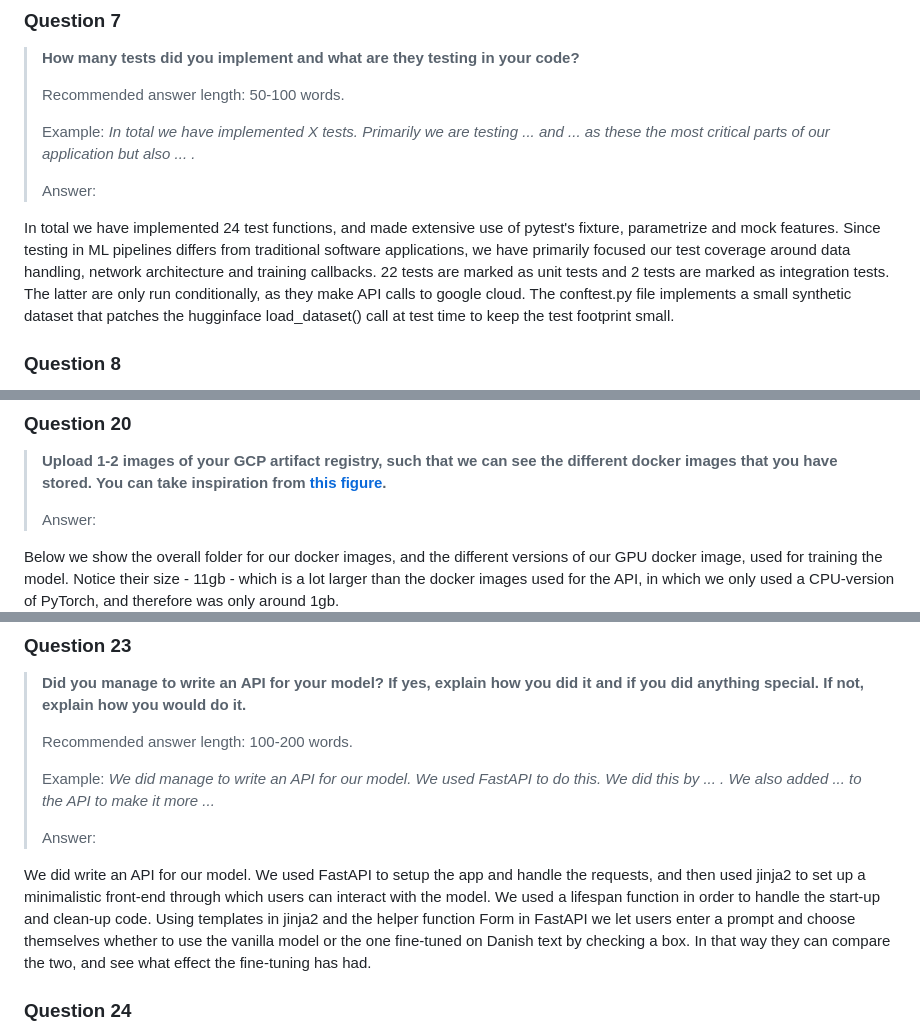
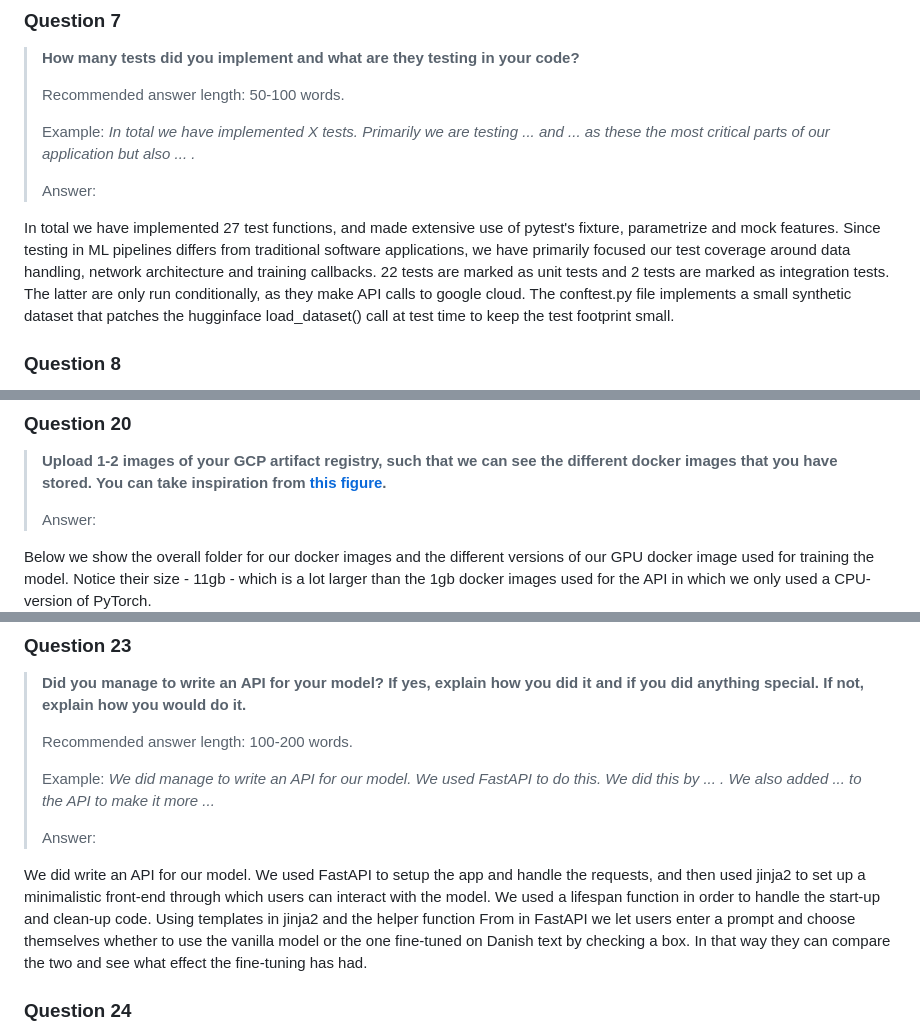
Before and after one commit to kommodeskab/mlops-hestnet, a Markdown page: reports/README.md, 3 parts joined by grey strips. Drawn GitHub-style.

```diff
--- a/reports/README.md
+++ b/reports/README.md
@@ -218,7 +218,7 @@ We used ruff to enforce code quality and formatting rules in the project. Ruff w
 >
 > Answer:
 
-In total we have implemented 24 test functions, and made extensive use of pytest's fixture, parametrize and mock features. Since testing in ML pipelines differs from traditional software applications, we have primarily focused our test coverage around data handling, network architecture and training callbacks. 22 tests are marked as unit tests and 2 tests are marked as integration tests. The latter are only run conditionally, as they make API calls to google cloud. The conftest.py file implements a small synthetic dataset that patches the hugginface load\_dataset() call at test time to keep the test footprint small.
+In total we have implemented 27 test functions, and made extensive use of pytest's fixture, parametrize and mock features. Since testing in ML pipelines differs from traditional software applications, we have primarily focused our test coverage around data handling, network architecture and training callbacks. 22 tests are marked as unit tests and 2 tests are marked as integration tests. The latter are only run conditionally, as they make API calls to google cloud. The conftest.py file implements a small synthetic dataset that patches the hugginface load\_dataset() call at test time to keep the test footprint small.
 
 ### Question 8
 
@@ -420,7 +420,7 @@ In our project we created a GCP bucket and used it to store checkpoints for our
 >
 > Answer:
 
-Below we show the overall folder for our docker images, and the different versions of our GPU docker image, used for training the model. Notice their size - 11gb - which is a lot larger than the docker images used for the API, in which we only used a CPU-version of PyTorch, and therefore was only around 1gb.
+Below we show the overall folder for our docker images and the different versions of our GPU docker image used for training the model. Notice their size - 11gb - which is a lot larger than the 1gb docker images used for the API in which we only used a CPU-version of PyTorch.
 ![artifactregistry](figures/artifactregistry.PNG)
 ![gpuimages](figures/gpuimages.PNG)
 
@@ -464,7 +464,7 @@ As mentioned above we initially took advantage of the Vertex AI service to train
 >
 > Answer:
 
-We did write an API for our model. We used FastAPI to setup the app and handle the requests, and then used jinja2 to set up a minimalistic front-end through which users can interact with the model. We used a lifespan function in order to handle the start-up and clean-up code. Using templates in jinja2 and the helper function Form in FastAPI we let users enter a prompt and choose themselves whether to use the vanilla model or the one fine-tuned on Danish text by checking a box. In that way they can compare the two, and see what effect the fine-tuning has had.
+We did write an API for our model. We used FastAPI to setup the app and handle the requests, and then used jinja2 to set up a minimalistic front-end through which users can interact with the model. We used a lifespan function in order to handle the start-up and clean-up code. Using templates in jinja2 and the helper function From in FastAPI we let users enter a prompt and choose themselves whether to use the vanilla model or the one fine-tuned on Danish text by checking a box. In that way they can compare the two and see what effect the fine-tuning has had.
 
 ### Question 24
 
```
Also changed, not shown: other parts of reports/README.md (+9 -9 lines), reports/figures/ModelGenerationAndEvalutionCallbackBlack.png, 1 other file.
